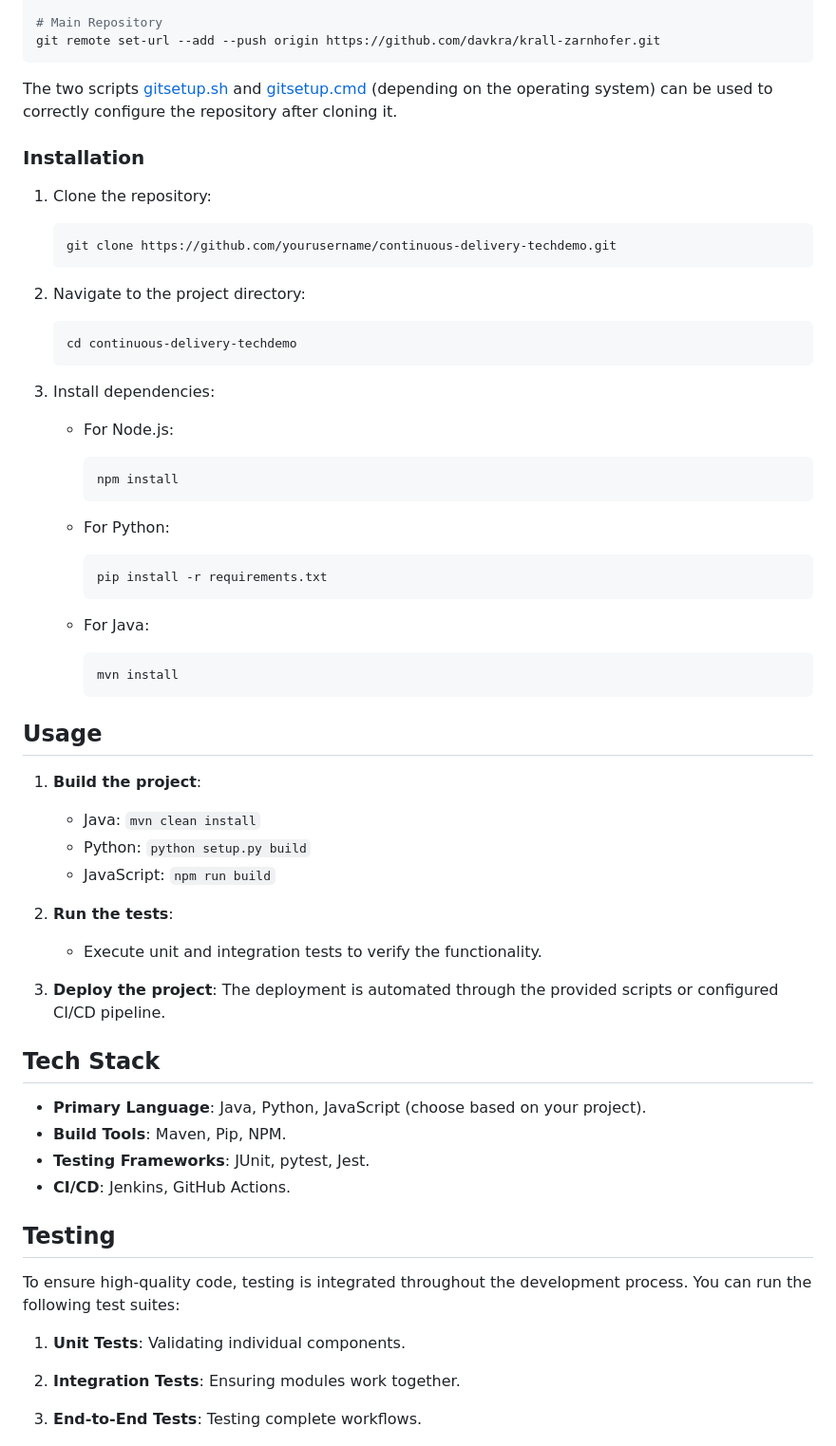
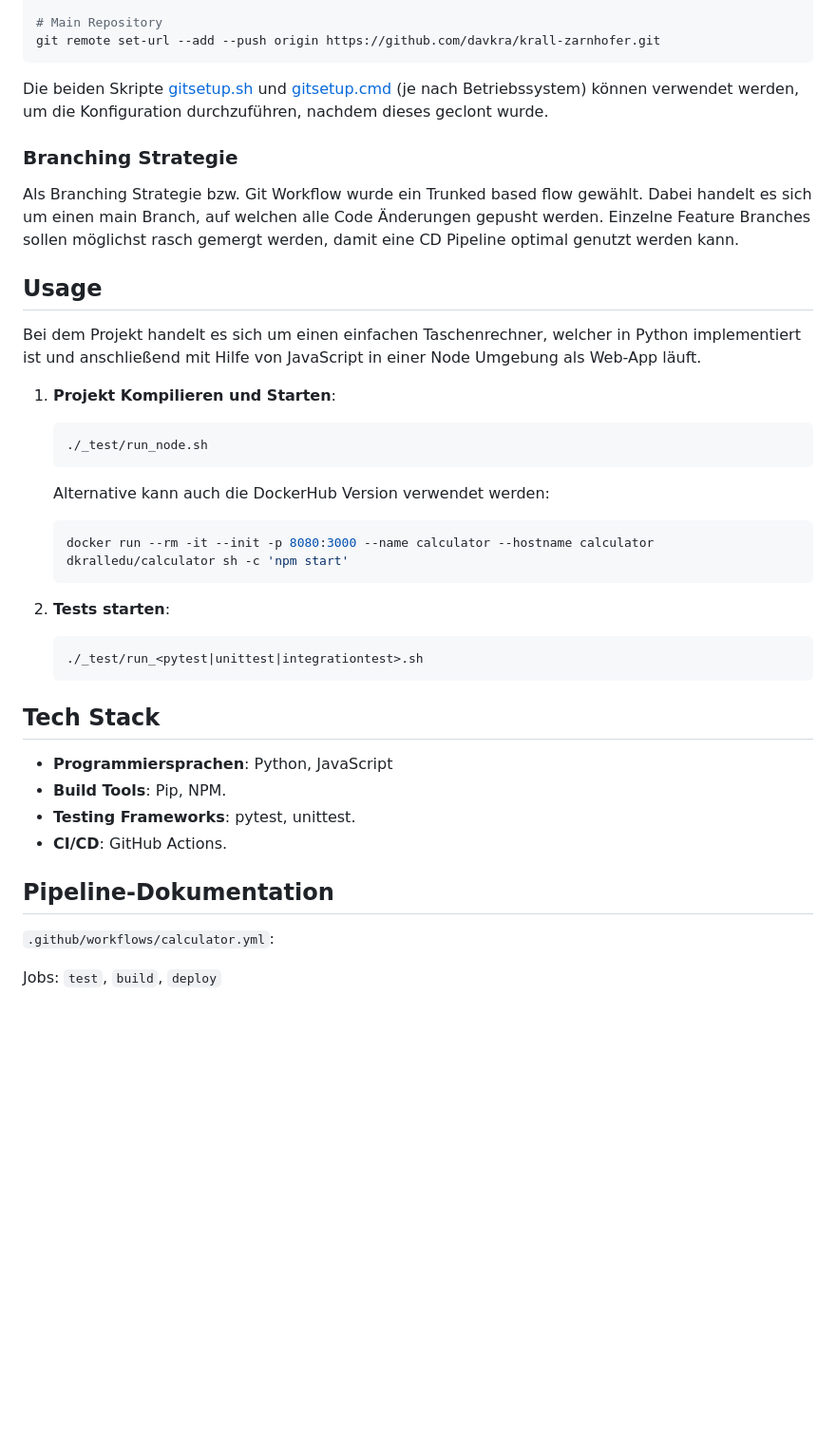
Before and after one commit to davkra/krall-zarnhofer, a Markdown page: README.md, the part around the change printed below. Shown: that part at 95% size. Drawn GitHub-style; blank space fills up the shorter version.

Commit message:
reworked README and updated check list

````diff
--- a/README.md
+++ b/README.md
@@ -72,65 +65,44 @@ git remote set-url --add --push origin https://git-iit.fh-joanneum.at/msd-contde
 git remote set-url --add --push origin https://github.com/davkra/krall-zarnhofer.git
 ```
 
-The two scripts [gitsetup.sh](./gitsetup.sh) and [gitsetup.cmd](./gitsetup.cmd) (depending on the operating system) can be used to correctly configure the repository after cloning it.
+Die beiden Skripte [gitsetup.sh](./gitsetup.sh) und [gitsetup.cmd](./gitsetup.cmd) (je nach Betriebssystem) können verwendet werden, um die Konfiguration durchzuführen, nachdem dieses geclont wurde.
 
-### Installation
+### Branching Strategie
 
-1. Clone the repository:
-
-   ```bash
-   git clone https://github.com/yourusername/continuous-delivery-techdemo.git
-   ```
-
-2. Navigate to the project directory:
-
-   ```bash
-   cd continuous-delivery-techdemo
-   ```
-
-3. Install dependencies:
-   - For Node.js:
-
-     ```bash
-     npm install
-     ```
-
-   - For Python:
-
-     ```bash
-     pip install -r requirements.txt
-     ```
-
-   - For Java:
-
-     ```bash
-     mvn install
-     ```
+Als Branching Strategie bzw. Git Workflow wurde ein Trunked based flow gewählt. Dabei handelt es sich um einen main Branch, auf welchen alle Code Änderungen gepusht werden. Einzelne Feature Branches sollen möglichst rasch gemergt werden, damit eine CD Pipeline optimal genutzt werden kann.
 
 ## Usage
 
-1. **Build the project**:
-   - Java: `mvn clean install`
-   - Python: `python setup.py build`
-   - JavaScript: `npm run build`
+Bei dem Projekt handelt es sich um einen einfachen Taschenrechner, welcher in Python implementiert ist und anschließend mit Hilfe von JavaScript in einer Node Umgebung als Web-App läuft.
 
-2. **Run the tests**:
-   - Execute unit and integration tests to verify the functionality.
+1. **Projekt Kompilieren und Starten**:
 
-3. **Deploy the project**: The deployment is automated through the provided scripts or configured CI/CD pipeline.
+   ```bash
+   ./_test/run_node.sh
+   ```
+
+   Alternative kann auch die DockerHub Version verwendet werden:
+
+   ```bash
+   docker run --rm -it --init -p 8080:3000 --name calculator --hostname calculator dkralledu/calculator sh -c 'npm start'
+   ```
+
+2. **Tests starten**:
+
+   ```bash
+   ./_test/run_<pytest|unittest|integrationtest>.sh
+   ```
 
 ## Tech Stack
 
-- **Primary Language**: Java, Python, JavaScript (choose based on your project).
-- **Build Tools**: Maven, Pip, NPM.
-- **Testing Frameworks**: JUnit, pytest, Jest.
-- **CI/CD**: Jenkins, GitHub Actions.
+- **Programmiersprachen**: Python, JavaScript
+- **Build Tools**: Pip, NPM.
+- **Testing Frameworks**: pytest, unittest.
+- **CI/CD**: GitHub Actions.
 
-## Testing
+## Pipeline-Dokumentation
 
-To ensure high-quality code, testing is integrated throughout the development process. You can run the following test suites:
+`.github/workflows/calculator.yml`:
 
-1. **Unit Tests**: Validating individual components.
-2. **Integration Tests**: Ensuring modules work together.
-3. **End-to-End Tests**: Testing complete workflows.
+Jobs: `test`, `build`, `deploy`
 
````
Also changed, not shown: other parts of README.md (+47 -51 lines), CHECKLIST.md (+4 -4 lines).
